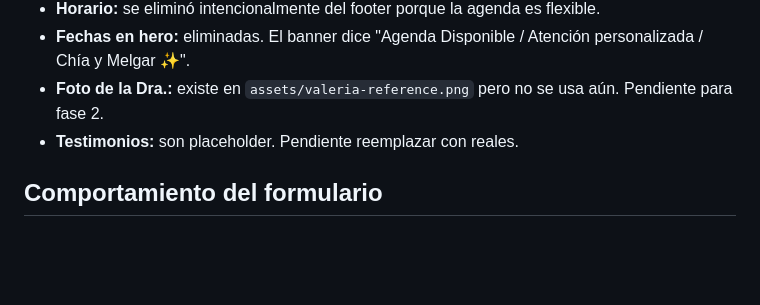
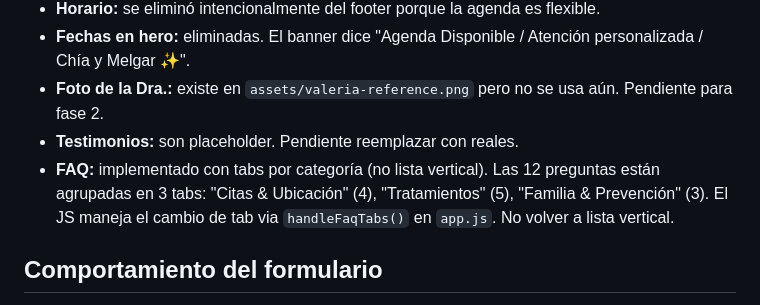
Before and after one commit to DilanBoc/vgodontoservice, a Markdown page: CLAUDE.md, the part around the change. Drawn GitHub-style; blank space fills up the shorter version.

Commit message:
Update CLAUDE.md: document FAQ tab structure and design decision
Co-Authored-By: Claude Sonnet 4.6 <noreply@anthropic.com>

```diff
--- a/CLAUDE.md
+++ b/CLAUDE.md
@@ -57,6 +57,7 @@ Landing page para la **Dra. Valeria Guzmán**, odontóloga colombiana. El objeti
 - **Fechas en hero:** eliminadas. El banner dice "Agenda Disponible / Atención personalizada / Chía y Melgar ✨".
 - **Foto de la Dra.:** existe en `assets/valeria-reference.png` pero no se usa aún. Pendiente para fase 2.
 - **Testimonios:** son placeholder. Pendiente reemplazar con reales.
+- **FAQ:** implementado con tabs por categoría (no lista vertical). Las 12 preguntas están agrupadas en 3 tabs: "Citas & Ubicación" (4), "Tratamientos" (5), "Familia & Prevención" (3). El JS maneja el cambio de tab via `handleFaqTabs()` en `app.js`. No volver a lista vertical.
 
 ## Comportamiento del formulario
 
```
